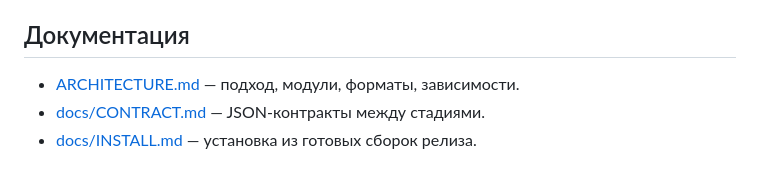
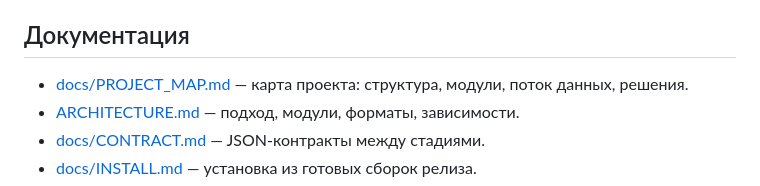
Before and after one commit to Pavel1778/madrigal-protocol-lab, a Markdown page: README.md, the part around the change. Drawn GitHub-style.

Commit message:
docs: add project map with architecture, structure, and logic

```diff
--- a/README.md
+++ b/README.md
@@ -280,6 +280,7 @@ v2 на том же корпусе: 140 matched, 0 mismatched, точность
 
 ## Документация
 
+- [docs/PROJECT_MAP.md](docs/PROJECT_MAP.md) — карта проекта: структура, модули, поток данных, решения.
 - [ARCHITECTURE.md](ARCHITECTURE.md) — подход, модули, форматы, зависимости.
 - [docs/CONTRACT.md](docs/CONTRACT.md) — JSON-контракты между стадиями.
 - [docs/INSTALL.md](docs/INSTALL.md) — установка из готовых сборок релиза.
```
Also changed, not shown: docs/PROJECT_MAP.md (added, +273 -0 lines).
